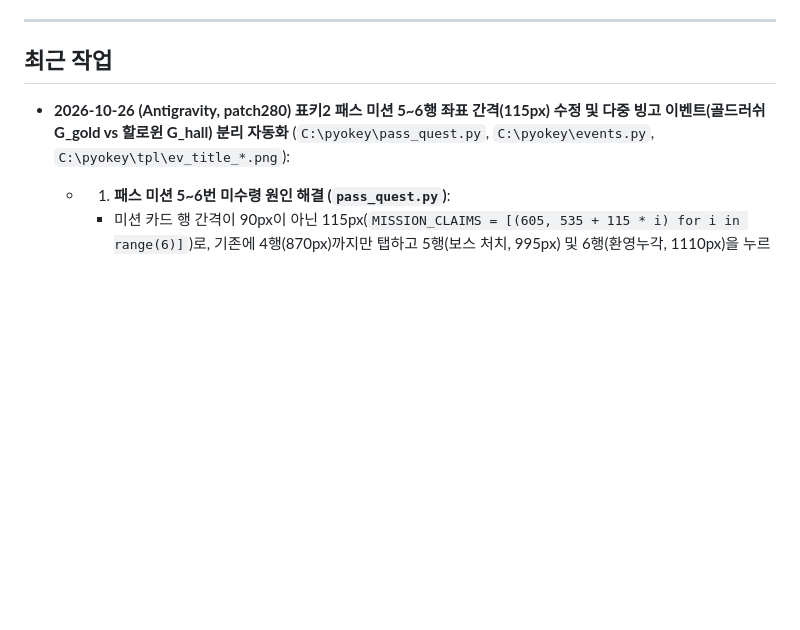
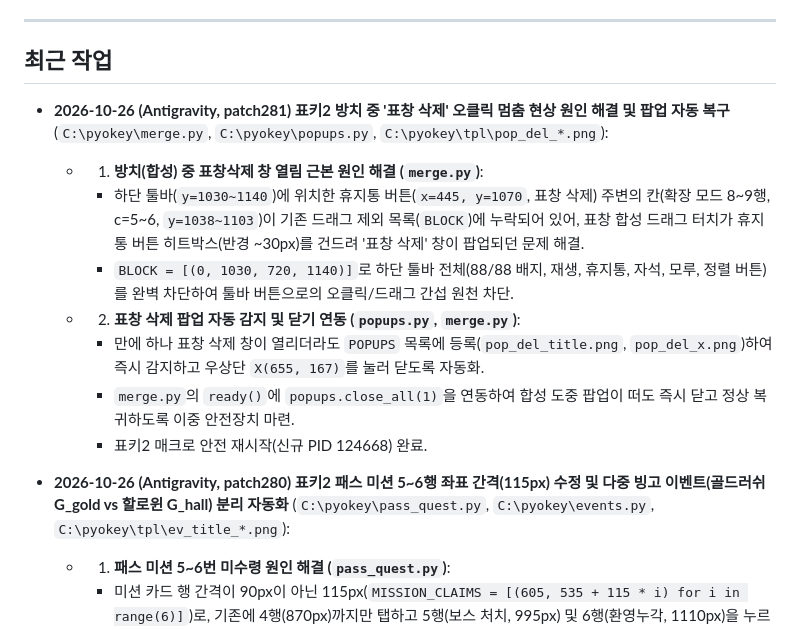
Before and after one commit to eorua/ef2-macro, a Markdown page: HANDOFF.md, the part around the change. Drawn GitHub-style; blank space fills up the shorter version.

Commit message:
docs: patch281 document shuriken delete click fix and popup auto-close

```diff
--- a/HANDOFF.md
+++ b/HANDOFF.md
@@ -23,6 +23,15 @@ Claude Code와 Antigravity CLI가 번갈아 작업할 때 현재 상태와 진
 ---
 
 ## 최근 작업
+
+- **2026-10-26 (Antigravity, patch281) 표키2 방치 중 '표창 삭제' 오클릭 멈춤 현상 원인 해결 및 팝업 자동 복구** (`C:\pyokey\merge.py`, `C:\pyokey\popups.py`, `C:\pyokey\tpl\pop_del_*.png`):
+  - 1) **방치(합성) 중 표창삭제 창 열림 근본 원인 해결 (`merge.py`)**:
+    - 하단 툴바(`y=1030~1140`)에 위치한 휴지통 버튼(`x=445, y=1070`, 표창 삭제) 주변의 칸(확장 모드 8~9행, c=5~6, `y=1038~1103`)이 기존 드래그 제외 목록(`BLOCK`)에 누락되어 있어, 표창 합성 드래그 터치가 휴지통 버튼 히트박스(반경 ~30px)를 건드려 '표창 삭제' 창이 팝업되던 문제 해결.
+    - `BLOCK = [(0, 1030, 720, 1140)]`로 하단 툴바 전체(88/88 배지, 재생, 휴지통, 자석, 모루, 정렬 버튼)를 완벽 차단하여 툴바 버튼으로의 오클릭/드래그 간섭 원천 차단.
+  - 2) **표창 삭제 팝업 자동 감지 및 닫기 연동 (`popups.py`, `merge.py`)**:
+    - 만에 하나 표창 삭제 창이 열리더라도 `POPUPS` 목록에 등록(`pop_del_title.png`, `pop_del_x.png`)하여 즉시 감지하고 우상단 `X(655, 167)`를 눌러 닫도록 자동화.
+    - `merge.py`의 `ready()`에 `popups.close_all(1)`을 연동하여 합성 도중 팝업이 떠도 즉시 닫고 정상 복귀하도록 이중 안전장치 마련.
+    - 표키2 매크로 안전 재시작(신규 PID 124668) 완료.
 
 - **2026-10-26 (Antigravity, patch280) 표키2 패스 미션 5~6행 좌표 간격(115px) 수정 및 다중 빙고 이벤트(골드러쉬 G_gold vs 할로윈 G_hall) 분리 자동화** (`C:\pyokey\pass_quest.py`, `C:\pyokey\events.py`, `C:\pyokey\tpl\ev_title_*.png`):
   - 1) **패스 미션 5~6번 미수령 원인 해결 (`pass_quest.py`)**:
```
